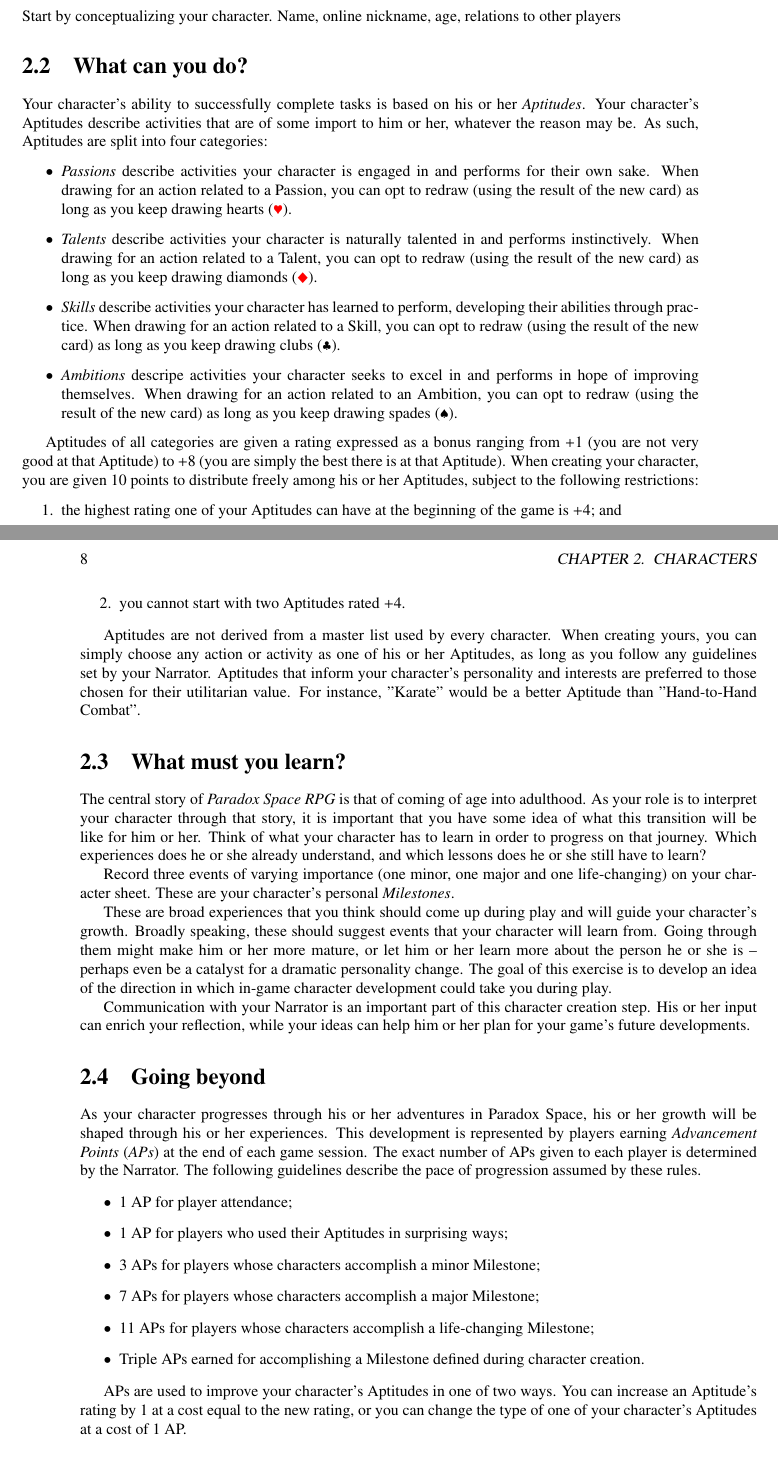
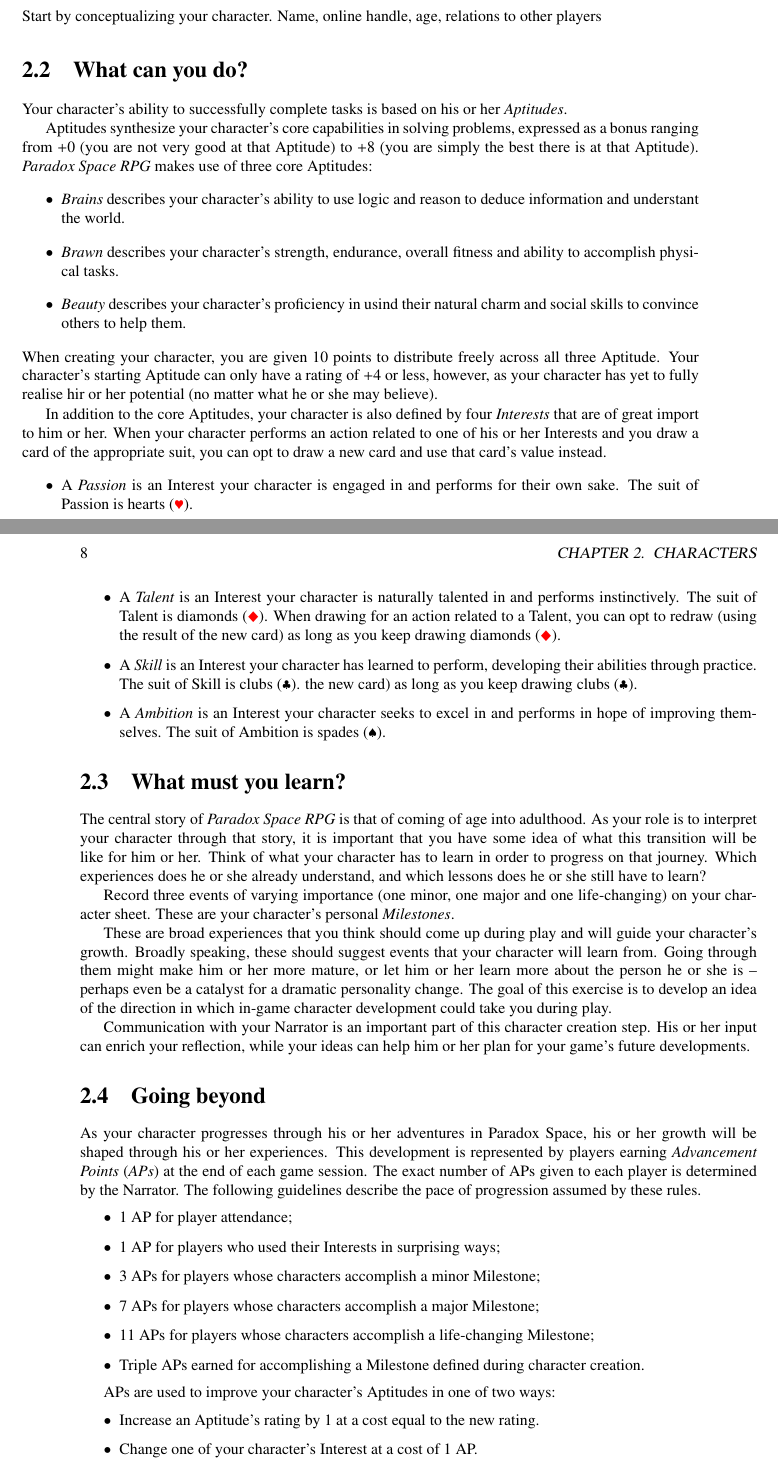
Before and after one commit to xenoexplorator/Paradox-Space-RPG, a LaTeX document (rulebook.tex, which reads chapters/characters.tex): two parts of pages 7 and 8 of 15, joined at a grey line, cut so that both start at the same text. Compiled offline with pdfLaTeX.

Commit message:
Complete Aptitude redesign
Despite their ability to provide interesting character customization
possibilities, the free-form nature of Aptitudes makes them difficult to grasp
during character resolution and during play, mostly due to lack of guiding
principles fitting within the framework of other game rules. As such, this
introduces a complete do-over of this part of the system.

The new Aptitudes are limited to a simple triad representing a character's
mental, physical and social abilities. They are given a numerical rating, but
are not associated with any particular suit.

Old Aptitudes are renamed to Interests, and players must now define one of each
type for their character. This restriction streamlines the character creation
process, and makes each character's mechanical identity more focused. Interests
no longer provide direct bonuses when drawing cards, but retain their suit-based
redraw triggers.

```diff
--- a/chapters/characters.tex
+++ b/chapters/characters.tex
@@ -5,43 +5,48 @@
 \section{Who are you?}
 
 Start by conceptualizing your character.
-Name, online nickname, age, relations to other players
+Name, online handle, age, relations to other players
 
 \section{What can you do?}
 
 Your character's ability to successfully complete tasks is based on his or her \gameterm{Aptitudes}.
-Your character's Aptitudes describe activities that are of some import to him or her, whatever the
-reason may be. As such, Aptitudes are split into four categories:
+
+Aptitudes synthesize your character's core capabilities in solving problems, expressed as a bonus ranging from
+$+0$ (you are not very good at that Aptitude) to $+8$ (you are simply the best there is at that Aptitude).
+\ParadoxSpaceRPG{} makes use of three core Aptitudes:
 \begin{itemize}
-\item \gameterm{Passions} describe activities your character is engaged in and performs for their own sake.
-When drawing for an action related to a Passion, you can opt to redraw (using the result of the new card)
-as long as you keep drawing hearts (\heart).
+\item \gameterm{Brains} describes your character's ability to use logic and reason to deduce information and
+	understant the world.
+\item \gameterm{Brawn} describes your character's strength, endurance, overall fitness and ability to
+	accomplish physical tasks.
+\item \gameterm{Beauty} describes your character's proficiency in usind their natural charm and social skills
+	to convince others to help them.
+\end{itemize}
+When creating your character, you are given $10$ points to distribute freely across all three Aptitude. Your
+character's starting Aptitude can only have a rating of $+4$ or less, however, as your character has yet to
+fully realise hir or her potential (no matter what he or she may believe).
 
-\item \gameterm{Talents} describe activities your character is naturally talented in and performs instinctively.
+In addition to the core Aptitudes, your character is also defined by four \gameterm{Interests} that are of
+great import to him or her. When your character performs an action related to one of his or her Interests and
+you draw a card of the appropriate suit, you can opt to draw a new card and use that card's value instead.
+\begin{itemize}
+\item A \gameterm{Passion} is an Interest your character is engaged in and performs for their own sake.
+	The suit of Passion is hearts (\heart).
+
+\item A \gameterm{Talent} is an Interest your character is naturally talented in and performs instinctively.
+	The suit of Talent is diamonds (\diamond).
 When drawing for an action related to a Talent, you can opt to redraw (using the result of the new card)
 as long as you keep drawing diamonds (\diamond).
 
-\item \gameterm{Skills} describe activities your character has learned to perform, developing their abilities
-through practice. When drawing for an action related to a Skill, you can opt to redraw (using the result of
+\item A \gameterm{Skill} is an Interest your character has learned to perform, developing their abilities
+through practice.
+	The suit of Skill is clubs (\club).
 the new card) as long as you keep drawing clubs (\club).
 
-\item \gameterm{Ambitions} descripe activities your character seeks to excel in and performs in hope of improving
-themselves. When drawing for an action related to an Ambition, you can opt to redraw (using the result of the new
-card) as long as you keep drawing spades (\spade).
+\item A \gameterm{Ambition} is an Interest your character seeks to excel in and performs in hope of improving
+themselves.
+	The suit of Ambition is spades (\spade).
 \end{itemize}
-
-Aptitudes of all categories are given a rating expressed as a bonus ranging from $+1$ (you are not very good
-at that Aptitude) to $+8$ (you are simply the best there is at that Aptitude). When creating your character, you
-are given $10$ points to distribute freely among his or her Aptitudes, subject to the following restrictions:
-\begin{enumerate}
-\item the highest rating one of your Aptitudes can have at the beginning of the game is $+4$; and
-\item you cannot start with two Aptitudes rated $+4$.
-\end{enumerate}
-
-Aptitudes are not derived from a master list used by every character. When creating yours, you can simply
-choose any action or activity as one of his or her Aptitudes, as long as you follow any guidelines set by
-your Narrator. Aptitudes that inform your character's personality and interests are preferred to those chosen
-for their utilitarian value. For instance, "Karate" would be a better Aptitude than "Hand-to-Hand Combat".
 
 \section{What must you learn?}
 
@@ -70,13 +75,15 @@
 the \GM. The following guidelines describe the pace of progression assumed by these rules.
 \begin{itemize}
 	\item $1$ AP for player attendance;
-	\item $1$ AP for players who used their Aptitudes in surprising ways;
+	\item $1$ AP for players who used their Interests in surprising ways;
 	\item $3$ APs for players whose characters accomplish a minor Milestone;
 	\item $7$ APs for players whose characters accomplish a major Milestone;
 	\item $11$ APs for players whose characters accomplish a life-changing Milestone;
 	\item Triple APs earned for accomplishing a Milestone defined during character creation.
 \end{itemize}
 
-APs are used to improve your character's Aptitudes in one of two ways.
-You can increase an Aptitude's rating by $1$ at a cost equal to the new rating, or you can change the
-type of one of your character's Aptitudes at a cost of $1$ AP.
+APs are used to improve your character's Aptitudes in one of two ways:
+\begin{itemize}
+	\item Increase an Aptitude's rating by $1$ at a cost equal to the new rating.
+	\item Change one of your character's Interest at a cost of $1$ AP.
+\end{itemize}
```
Also changed, not shown: chapters/introduction.tex (+25 -31 lines).
